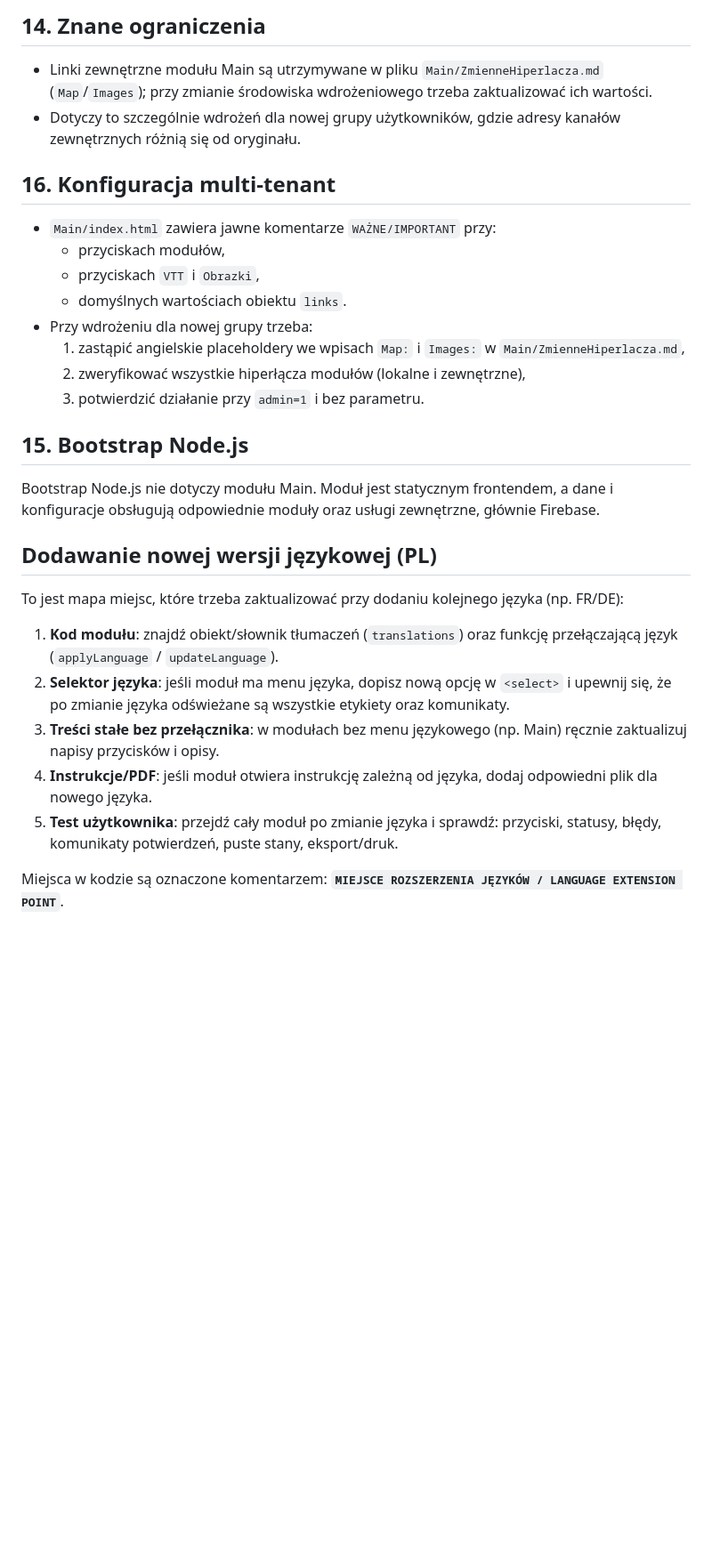
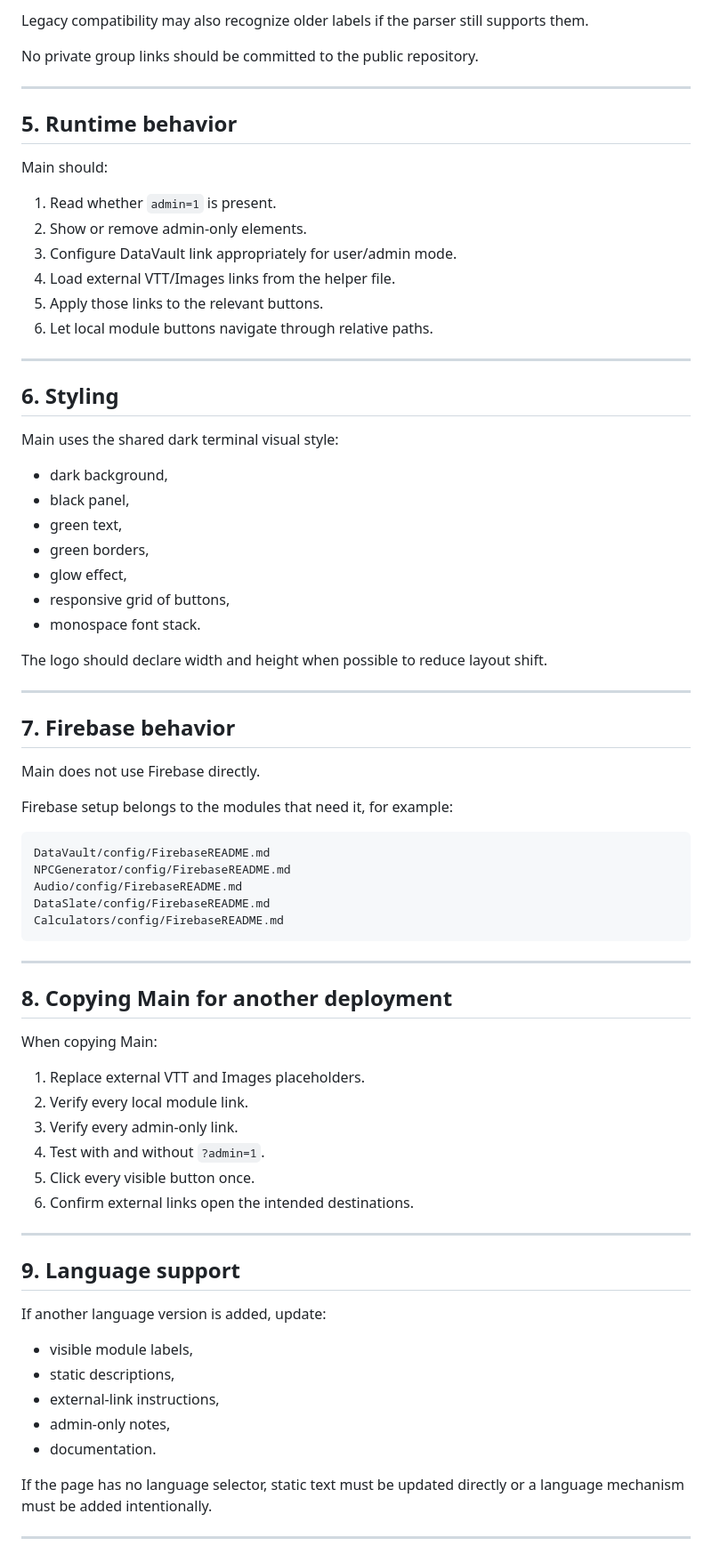
Before and after one commit to CuteLittleGoat/WnG_Tools, a Markdown page: Main/docs/Documentation.md, the part around one of its changes. Shown at 89% size. Drawn GitHub-style; blank space fills up the shorter version.

Commit message:
Rewrite Main technical documentation in English

````diff
--- a/Main/docs/Documentation.md
+++ b/Main/docs/Documentation.md
@@ -152,29 +90,79 @@ Inicjalizacja skryptu:
 
-## 14. Znane ograniczenia
-- Linki zewnętrzne modułu Main są utrzymywane w pliku `Main/ZmienneHiperlacza.md` (`Map`/`Images`); przy zmianie środowiska wdrożeniowego trzeba zaktualizować ich wartości.
-- Dotyczy to szczególnie wdrożeń dla nowej grupy użytkowników, gdzie adresy kanałów zewnętrznych różnią się od oryginału.
-## 16. Konfiguracja multi-tenant
-- `Main/index.html` zawiera jawne komentarze `WAŻNE/IMPORTANT` przy:
-  - przyciskach modułów,
-  - przyciskach `VTT` i `Obrazki`,
-  - domyślnych wartościach obiektu `links`.
-- Przy wdrożeniu dla nowej grupy trzeba:
-  1. zastąpić angielskie placeholdery we wpisach `Map:` i `Images:` w `Main/ZmienneHiperlacza.md`,
-  2. zweryfikować wszystkie hiperłącza modułów (lokalne i zewnętrzne),
-  3. potwierdzić działanie przy `admin=1` i bez parametru.
+Legacy compatibility may also recognize older labels if the parser still supports them.
 
+No private group links should be committed to the public repository.
 
-## 15. Bootstrap Node.js
-Bootstrap Node.js nie dotyczy modułu Main. Moduł jest statycznym frontendem, a dane i konfiguracje obsługują odpowiednie moduły oraz usługi zewnętrzne, głównie Firebase.
+---
 
-## Dodawanie nowej wersji językowej (PL)
+## 5. Runtime behavior
 
-To jest mapa miejsc, które trzeba zaktualizować przy dodaniu kolejnego języka (np. FR/DE):
+Main should:
 
-1. **Kod modułu**: znajdź obiekt/słownik tłumaczeń (`translations`) oraz funkcję przełączającą język (`applyLanguage` / `updateLanguage`).
-2. **Selektor języka**: jeśli moduł ma menu języka, dopisz nową opcję w `<select>` i upewnij się, że po zmianie języka odświeżane są wszystkie etykiety oraz komunikaty.
-3. **Treści stałe bez przełącznika**: w modułach bez menu językowego (np. Main) ręcznie zaktualizuj napisy przycisków i opisy.
-4. **Instrukcje/PDF**: jeśli moduł otwiera instrukcję zależną od języka, dodaj odpowiedni plik dla nowego języka.
-5. **Test użytkownika**: przejdź cały moduł po zmianie języka i sprawdź: przyciski, statusy, błędy, komunikaty potwierdzeń, puste stany, eksport/druk.
+1. Read whether `admin=1` is present.
+2. Show or remove admin-only elements.
+3. Configure DataVault link appropriately for user/admin mode.
+4. Load external VTT/Images links from the helper file.
+5. Apply those links to the relevant buttons.
+6. Let local module buttons navigate through relative paths.
 
-Miejsca w kodzie są oznaczone komentarzem: **`MIEJSCE ROZSZERZENIA JĘZYKÓW / LANGUAGE EXTENSION POINT`**.
+---
+
+## 6. Styling
+
+Main uses the shared dark terminal visual style:
+
+- dark background,
+- black panel,
+- green text,
+- green borders,
+- glow effect,
+- responsive grid of buttons,
+- monospace font stack.
+
+The logo should declare width and height when possible to reduce layout shift.
+
+---
+
+## 7. Firebase behavior
+
+Main does not use Firebase directly.
+
+Firebase setup belongs to the modules that need it, for example:
+
+```text
+DataVault/config/FirebaseREADME.md
+NPCGenerator/config/FirebaseREADME.md
+Audio/config/FirebaseREADME.md
+DataSlate/config/FirebaseREADME.md
+Calculators/config/FirebaseREADME.md
+```
+
+---
+
+## 8. Copying Main for another deployment
+
+When copying Main:
+
+1. Replace external VTT and Images placeholders.
+2. Verify every local module link.
+3. Verify every admin-only link.
+4. Test with and without `?admin=1`.
+5. Click every visible button once.
+6. Confirm external links open the intended destinations.
+
+---
+
+## 9. Language support
+
+If another language version is added, update:
+
+- visible module labels,
+- static descriptions,
+- external-link instructions,
+- admin-only notes,
+- documentation.
+
+If the page has no language selector, static text must be updated directly or a language mechanism must be added intentionally.
+
+---
+
````
Also changed, not shown: other parts of Main/docs/Documentation.md (+92 -121 lines).
